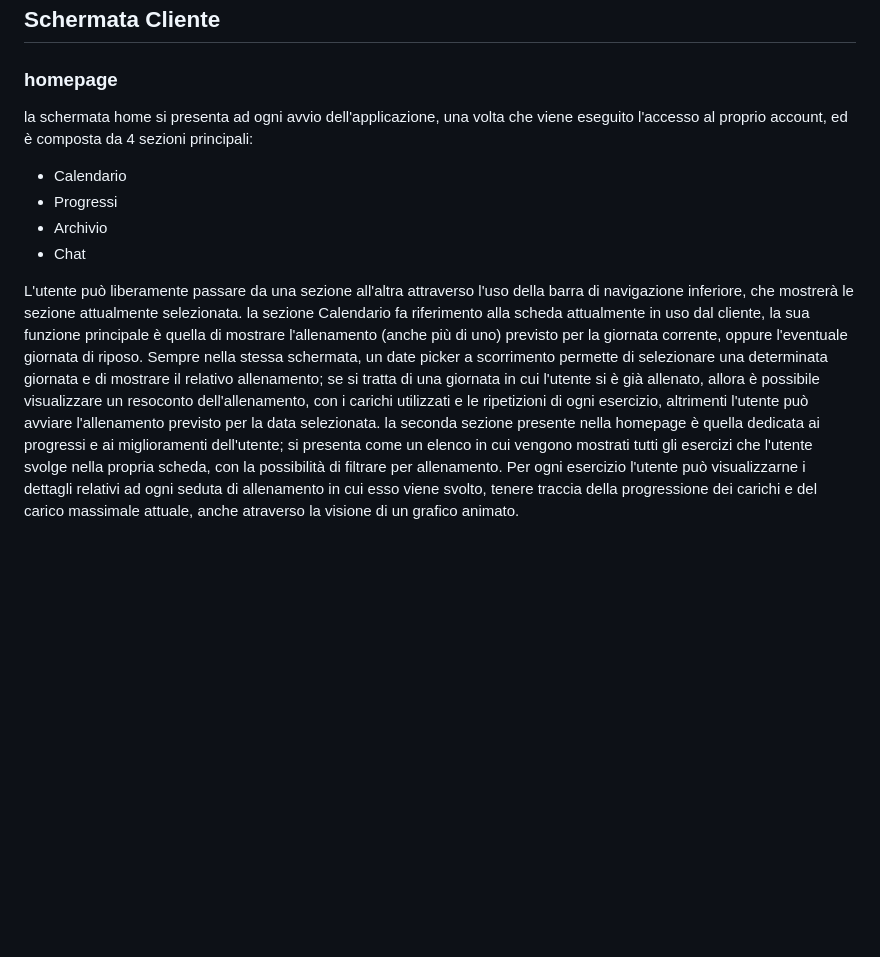
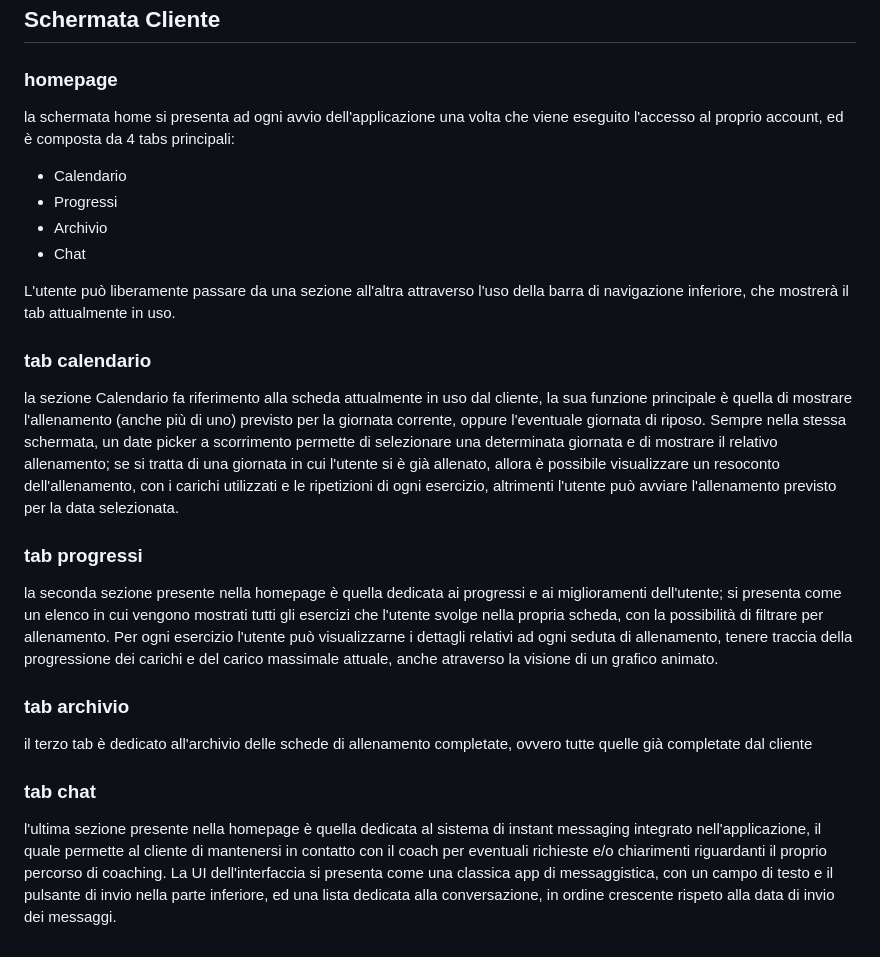
Before and after one commit to rberto4/Tesi-FitnessApp-flutter, a Markdown page: docs/caso_di_studio:FitnessApp.md, the part around one of its changes. GitHub-like rendering; blank space fills up the shorter version.

```diff
--- a/docs/app.md
+++ b/docs/caso_di_studio:FitnessApp.md
@@ -21,14 +23,27 @@ Questo approccio, oltre ad evitare l'inutile registrazione di utenti randomici n
 ## Schermata Cliente
 
 ### homepage
-la schermata home si presenta ad ogni avvio dell'applicazione, una volta che viene eseguito l'accesso al proprio account, ed è composta da 4 sezioni principali:
+la schermata home si presenta ad ogni avvio dell'applicazione una volta che viene eseguito l'accesso al proprio account, ed è composta da 4 tabs principali:
 - Calendario
 - Progressi
 - Archivio
 - Chat
 
-L'utente può liberamente passare da una sezione all'altra attraverso l'uso della barra di navigazione inferiore, che mostrerà le sezione attualmente selezionata.
+L'utente può liberamente passare da una sezione all'altra attraverso l'uso della barra di navigazione inferiore, che mostrerà il tab attualmente in uso.
+
+
+
+### tab calendario
 la sezione Calendario fa riferimento alla scheda attualmente in uso dal cliente, la sua funzione principale è quella di mostrare l'allenamento (anche più di uno) previsto per la giornata corrente,  oppure l'eventuale giornata di riposo.
 Sempre nella stessa schermata, un date picker a scorrimento permette di selezionare una determinata giornata e di mostrare il relativo allenamento; se si tratta di una giornata in cui l'utente si è già allenato, allora è possibile visualizzare un resoconto dell'allenamento, con i carichi utilizzati e le ripetizioni di ogni esercizio, altrimenti l'utente può avviare l'allenamento previsto per la data selezionata.
+
+### tab progressi
 la seconda sezione presente nella homepage è quella dedicata ai progressi e ai miglioramenti dell'utente; si presenta come un elenco in cui vengono mostrati tutti gli esercizi che l'utente svolge nella propria scheda, con la possibilità di filtrare per allenamento.
-Per ogni esercizio l'utente può visualizzarne i dettagli relativi ad ogni seduta di allenamento in cui esso viene svolto, tenere traccia della progressione dei carichi e del carico massimale attuale, anche atraverso la visione di un grafico animato.
+Per ogni esercizio l'utente può visualizzarne i dettagli relativi ad ogni seduta di allenamento, tenere traccia della progressione dei carichi e del carico massimale attuale, anche atraverso la visione di un grafico animato.
+
+
+### tab archivio
+il terzo tab è dedicato all'archivio delle schede di allenamento completate, ovvero tutte quelle già completate dal cliente
+
+### tab chat
+l'ultima sezione presente nella homepage è quella dedicata al sistema di instant messaging integrato nell'applicazione, il quale permette al cliente di mantenersi in contatto con il coach per eventuali richieste e/o chiarimenti riguardanti il proprio percorso di coaching. La UI dell'interfaccia si presenta come una classica app di messaggistica, con un campo di testo e il pulsante di invio nella parte inferiore, ed una lista dedicata alla conversazione, in ordine crescente rispeto alla data di invio dei messaggi.
```
Also changed, not shown: other parts of docs/caso_di_studio:FitnessApp.md (+2 -0 lines).
